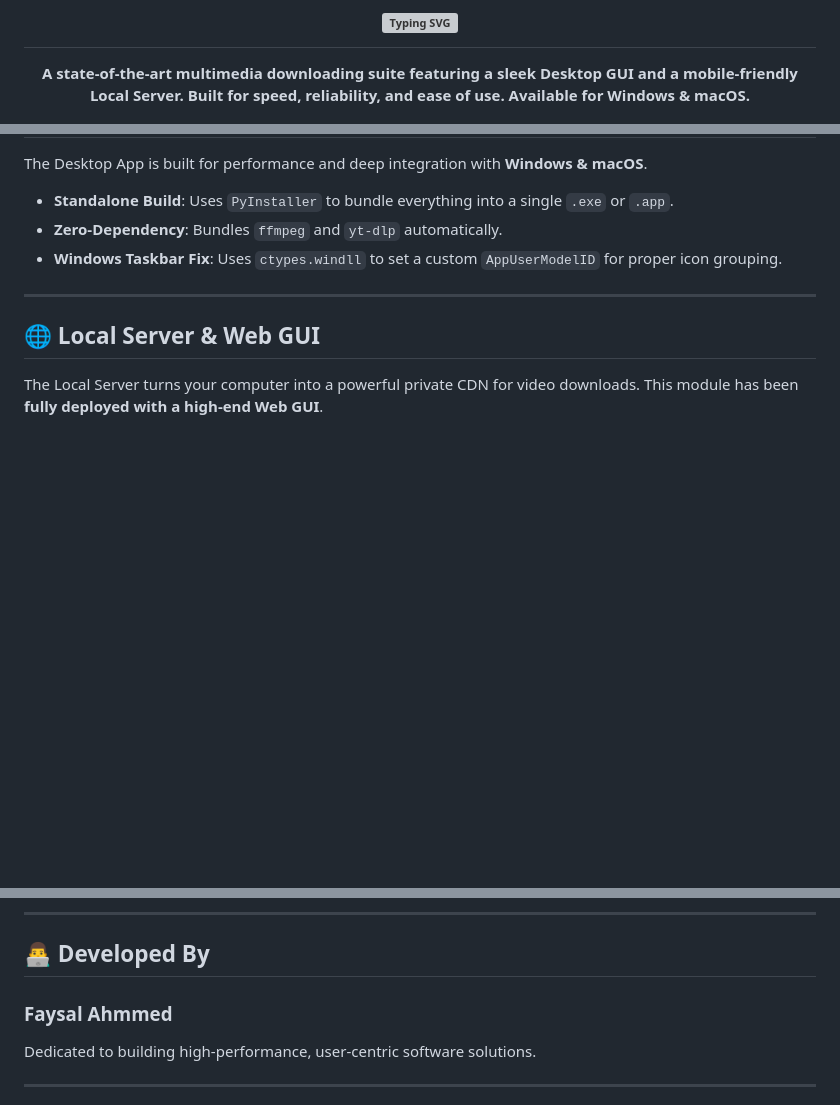
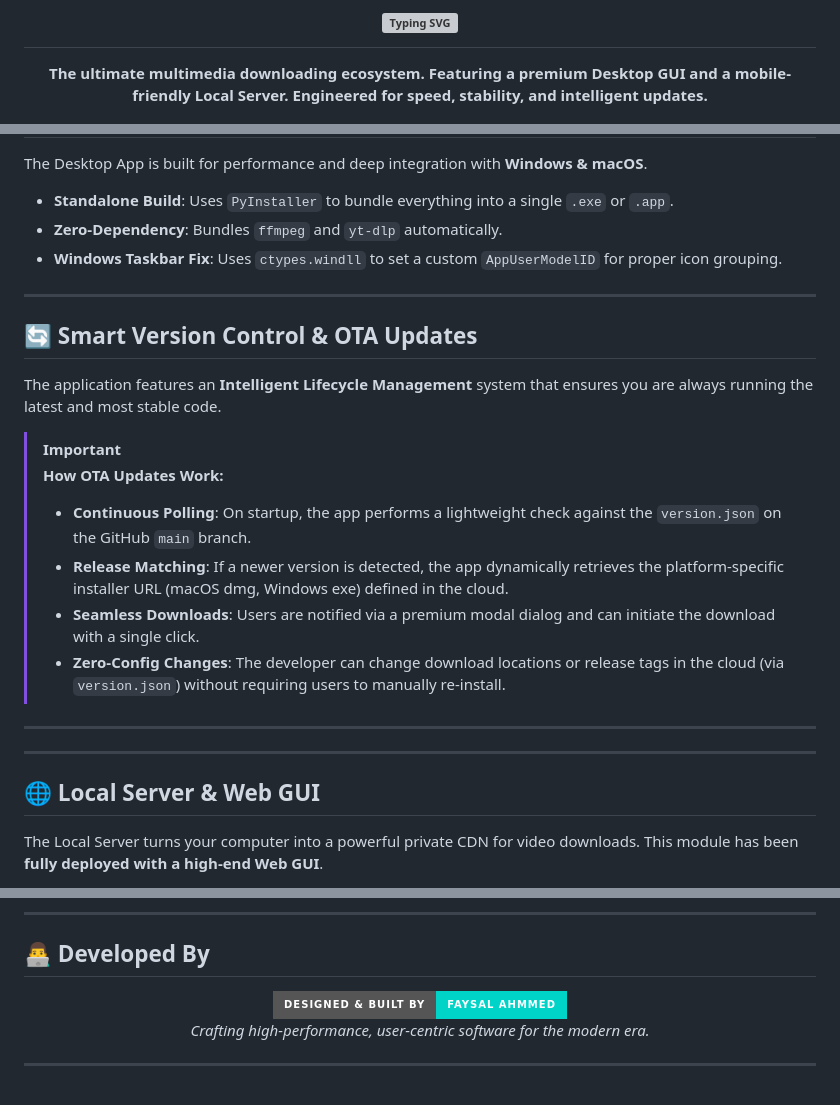
Before and after one commit to Faysal1000/YouTube-Video-Downloader, a Markdown page: README.md, 3 parts joined by grey strips. Rendered like a GitHub page; badges without logos; blank space fills up the shorter version; grey boxes are pictures that could not be loaded.

```diff
--- a/README.md
+++ b/README.md
@@ -6,7 +5,7 @@
 </h1>
 
 <p align="center">
-  <b>A state-of-the-art multimedia downloading suite featuring a sleek Desktop GUI and a mobile-friendly Local Server. Built for speed, reliability, and ease of use. Available for Windows & macOS.</b>
+  <b>The ultimate multimedia downloading ecosystem. Featuring a premium Desktop GUI and a mobile-friendly Local Server. Engineered for speed, stability, and intelligent updates.</b>
 </p>
 
 <!-- Preview Image -->
@@ -108,6 +107,21 @@ The Desktop App is built for performance and deep integration with **Windows & m
 
 ---
 
+## 🔄 Smart Version Control & OTA Updates
+
+The application features an **Intelligent Lifecycle Management** system that ensures you are always running the latest and most stable code.
+
+> [!IMPORTANT]
+> **How OTA Updates Work:**
+> - **Continuous Polling**: On startup, the app performs a lightweight check against the `version.json` on the GitHub `main` branch.
+> - **Release Matching**: If a newer version is detected, the app dynamically retrieves the platform-specific installer URL (macOS dmg, Windows exe) defined in the cloud.
+> - **Seamless Downloads**: Users are notified via a premium modal dialog and can initiate the download with a single click.
+> - **Zero-Config Changes**: The developer can change download locations or release tags in the cloud (via `version.json`) without requiring users to manually re-install.
+
+---
+
+---
+
 ## 🌐 Local Server & Web GUI
 
 The Local Server turns your computer into a powerful private CDN for video downloads. This module has been **fully deployed with a high-end Web GUI**.
@@ -157,9 +171,9 @@ Deploy your private downloader in 2 minutes:
 
 ## 👨‍💻 Developed By
 
-<div align="left">
-  <h3>Faysal Ahmmed</h3>
-  <p>Dedicated to building high-performance, user-centric software solutions.</p>
+<div align="center">
+  <img src="https://img.shields.io/badge/Designed%20%26%20Built%20by-Faysal%20Ahmmed-00D4C8?style=for-the-badge&logo=github" alt="Faysal Ahmmed" />
+  <p><i>Crafting high-performance, user-centric software for the modern era.</i></p>
 </div>
 
 ---
```
Also changed, not shown: other parts of README.md (+2 -3 lines).
